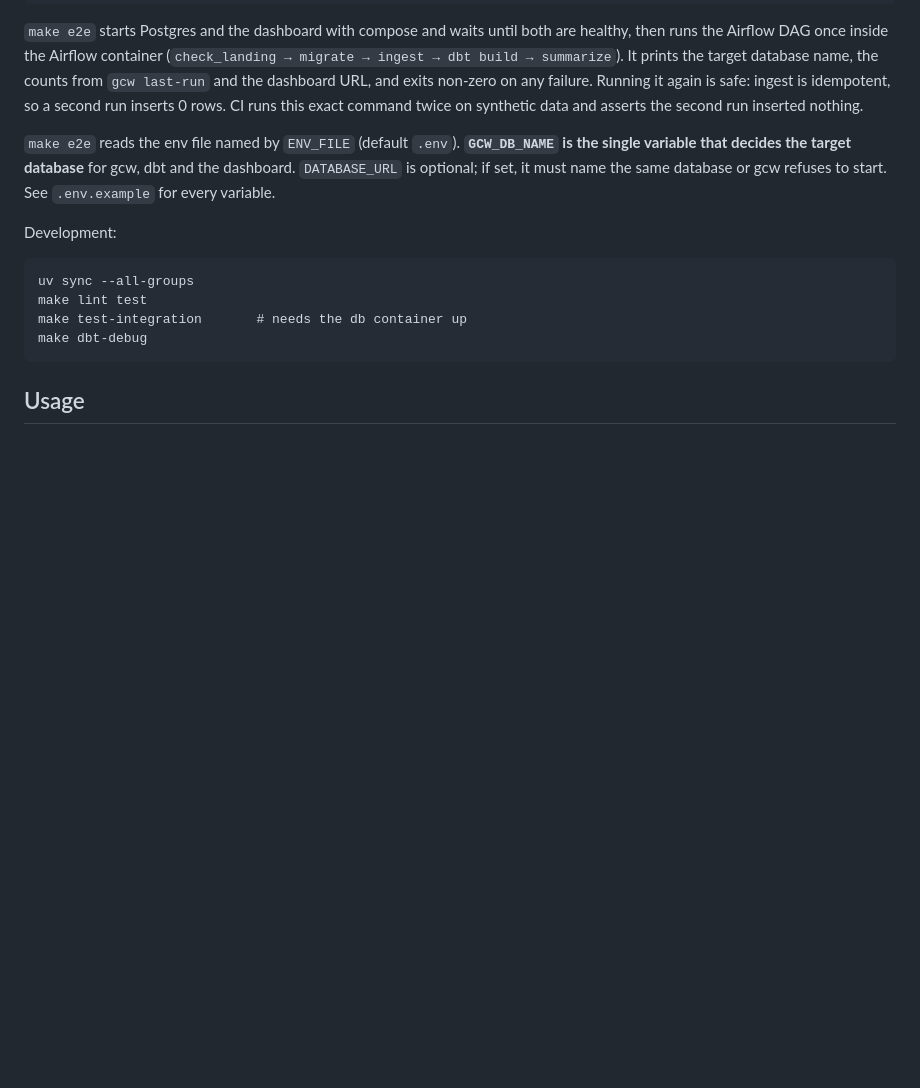
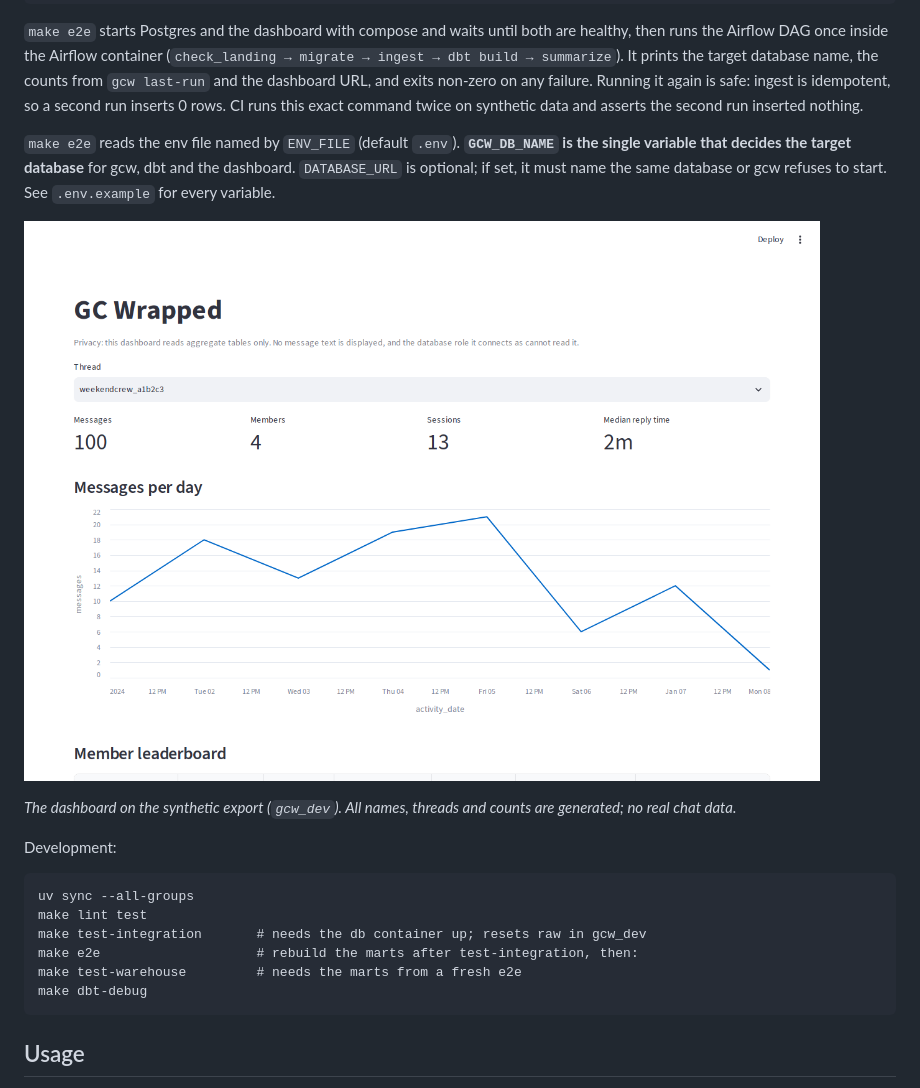
Before and after one commit to ryanphan07/GC-Wrapped, a Markdown page: README.md, the part around the change. GitHub-like rendering; pictures changed too: docs/images/dashboard-synthetic.png (added); blank space fills up the shorter version.

````diff
--- a/README.md
+++ b/README.md
@@ -25,12 +25,18 @@ make e2e                              # db + dashboard up, Airflow DAG once, cou
 
 `make e2e` reads the env file named by `ENV_FILE` (default `.env`). **`GCW_DB_NAME` is the single variable that decides the target database** for gcw, dbt and the dashboard. `DATABASE_URL` is optional; if set, it must name the same database or gcw refuses to start. See `.env.example` for every variable.
 
+![GC Wrapped dashboard on synthetic data](docs/images/dashboard-synthetic.png)
+
+*The dashboard on the synthetic export (`gcw_dev`). All names, threads and counts are generated; no real chat data.*
+
 Development:
 
 ```
 uv sync --all-groups
 make lint test
-make test-integration       # needs the db container up
+make test-integration       # needs the db container up; resets raw in gcw_dev
+make e2e                    # rebuild the marts after test-integration, then:
+make test-warehouse         # needs the marts from a fresh e2e
 make dbt-debug
 ```
 
````
Also changed, not shown: docs/STATUS.md (+16 -15 lines).
